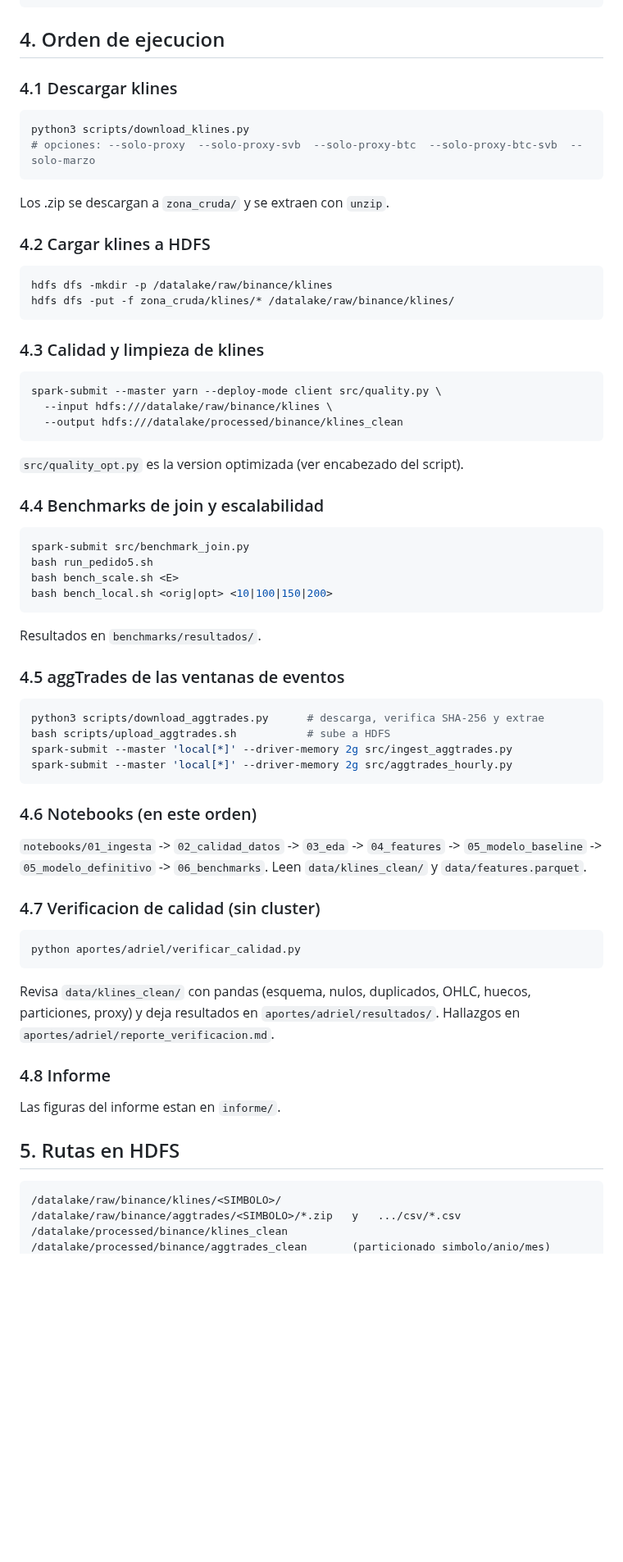
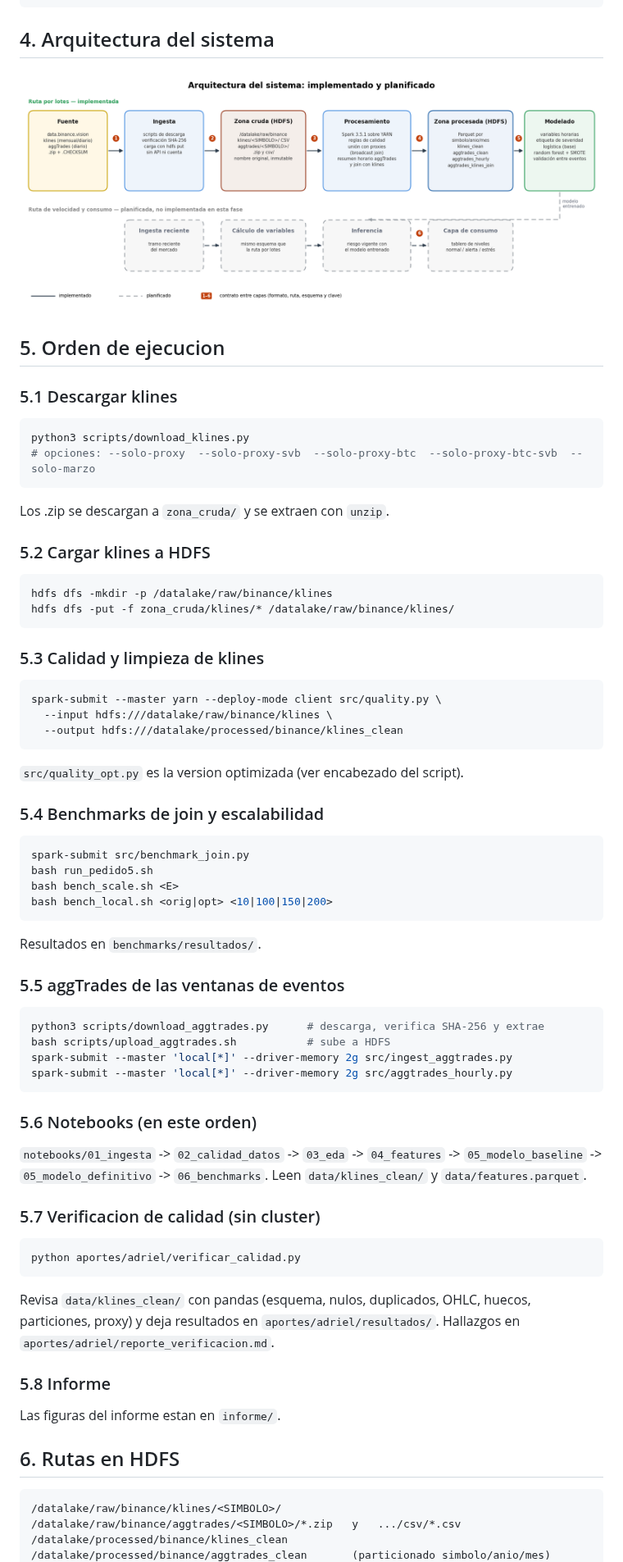
Before and after one commit to johnmarlon-chavez/stablecoin-depeg-detection, a Markdown page: README.md, the part around one of its changes. Shown at 82% size. GitHub-like rendering; pictures changed too: architecture/system_architecture.png (added); blank space fills up the shorter version.

Commit message:
Refactor code structure for improved readability and maintainability

````diff
--- a/README.md
+++ b/README.md
@@ -34,22 +34,25 @@ data/sample/    muestras reales (100 filas por simbolo)
 data/           klines_clean y features.parquet usados por los notebooks
 ```
 
-## 4. Orden de ejecucion
+## 4. Arquitectura del sistema
+![Arquitectura Lambda](./architecture/system_architecture.png)
 
-### 4.1 Descargar klines
+## 5. Orden de ejecucion
+
+### 5.1 Descargar klines
 ```bash
 python3 scripts/download_klines.py
 # opciones: --solo-proxy  --solo-proxy-svb  --solo-proxy-btc  --solo-proxy-btc-svb  --solo-marzo
 ```
 Los .zip se descargan a `zona_cruda/` y se extraen con `unzip`.
 
-### 4.2 Cargar klines a HDFS
+### 5.2 Cargar klines a HDFS
 ```bash
 hdfs dfs -mkdir -p /datalake/raw/binance/klines
 hdfs dfs -put -f zona_cruda/klines/* /datalake/raw/binance/klines/
 ```
 
-### 4.3 Calidad y limpieza de klines
+### 5.3 Calidad y limpieza de klines
 ```bash
 spark-submit --master yarn --deploy-mode client src/quality.py \
   --input hdfs:///datalake/raw/binance/klines \
@@ -57,7 +60,7 @@ spark-submit --master yarn --deploy-mode client src/quality.py \
 ```
 `src/quality_opt.py` es la version optimizada (ver encabezado del script).
 
-### 4.4 Benchmarks de join y escalabilidad
+### 5.4 Benchmarks de join y escalabilidad
 ```bash
 spark-submit src/benchmark_join.py
 bash run_pedido5.sh
@@ -66,7 +69,7 @@ bash bench_local.sh <orig|opt> <10|100|150|200>
 ```
 Resultados en `benchmarks/resultados/`.
 
-### 4.5 aggTrades de las ventanas de eventos
+### 5.5 aggTrades de las ventanas de eventos
 ```bash
 python3 scripts/download_aggtrades.py      # descarga, verifica SHA-256 y extrae
 bash scripts/upload_aggtrades.sh           # sube a HDFS
@@ -74,20 +77,20 @@ spark-submit --master 'local[*]' --driver-memory 2g src/ingest_aggtrades.py
 spark-submit --master 'local[*]' --driver-memory 2g src/aggtrades_hourly.py
 ```
 
-### 4.6 Notebooks (en este orden)
+### 5.6 Notebooks (en este orden)
 `notebooks/01_ingesta` -> `02_calidad_datos` -> `03_eda` -> `04_features` -> `05_modelo_baseline` -> `05_modelo_definitivo` -> `06_benchmarks`.
 Leen `data/klines_clean/` y `data/features.parquet`.
 
-### 4.7 Verificacion de calidad (sin cluster)
+### 5.7 Verificacion de calidad (sin cluster)
 ```bash
 python aportes/adriel/verificar_calidad.py
 ```
 Revisa `data/klines_clean/` con pandas (esquema, nulos, duplicados, OHLC, huecos, particiones, proxy) y deja resultados en `aportes/adriel/resultados/`. Hallazgos en `aportes/adriel/reporte_verificacion.md`.
 
-### 4.8 Informe
+### 5.8 Informe
 Las figuras del informe estan en `informe/`.
 
-## 5. Rutas en HDFS
+## 6. Rutas en HDFS
 
 ```
 /datalake/raw/binance/klines/<SIMBOLO>/
````
Also changed, not shown: other parts of README.md (+4 -4 lines).
